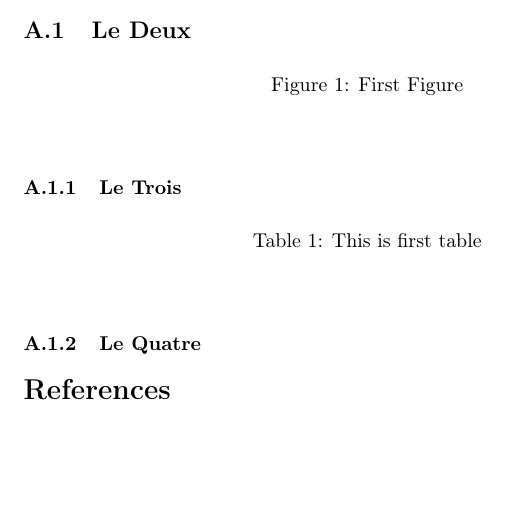
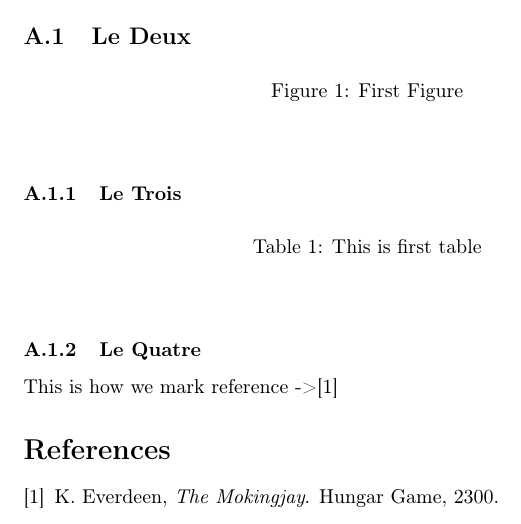
Before and after one commit to Astroid-Destroyer/research-paper, a LaTeX document (main.tex, which reads Sections/Introduction.tex): part of page 3 of 3, cut so that both start at the same text, the shorter picture padded with empty space. Compiled offline with pdfLaTeX.

Commit message:
add: example for how to add citation in project

```diff
--- a/Sections/Introduction.tex
+++ b/Sections/Introduction.tex
@@ -9,3 +9,4 @@
     \caption{This is first table}
 \end{table}
 \subsubsection{Le Quatre}
+This is how we mark reference ->\cite{MonkeyKing:1}
```
